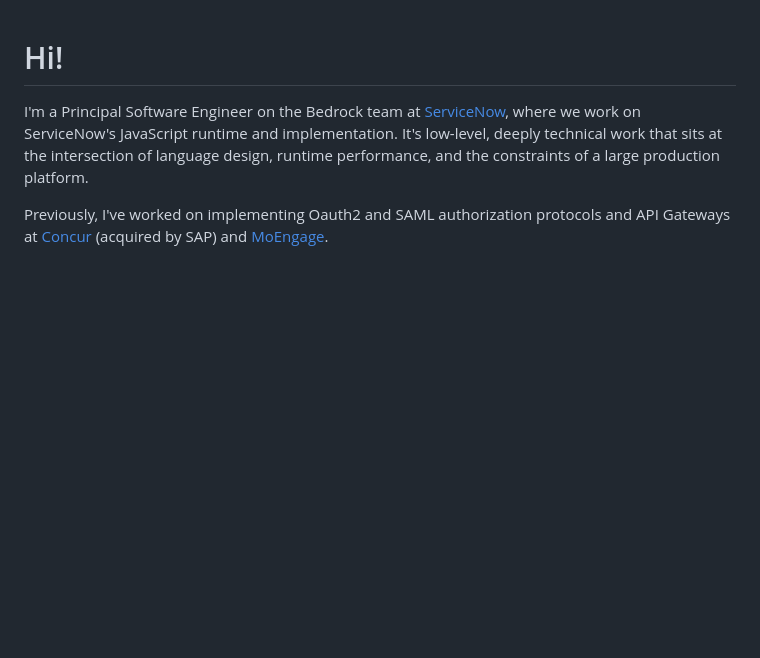
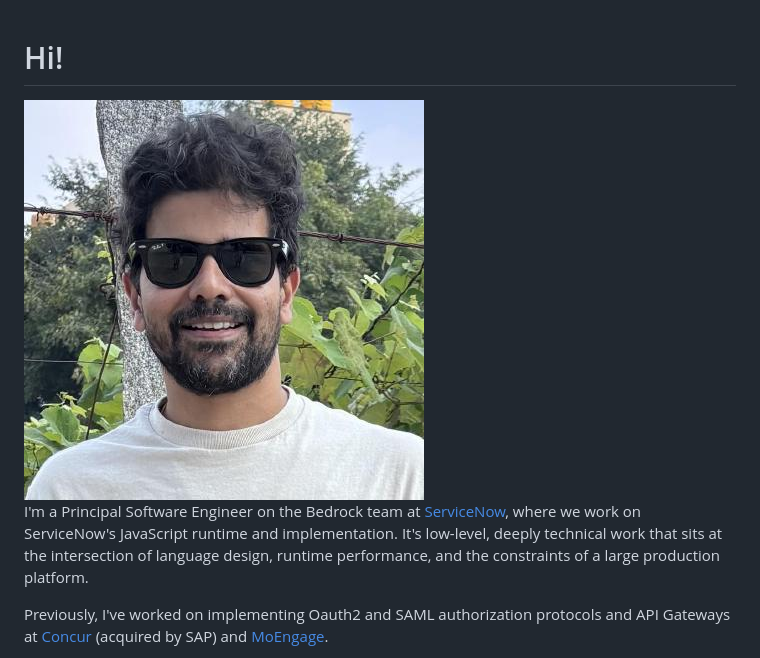
Before and after one commit to 0xe/0xe.github.io, a Markdown page: input/index.md, the part around the change. GitHub-like rendering; pictures changed too: assets/images/photo.jpg (added); blank space fills up the shorter version.

```diff
--- a/input/index.md
+++ b/input/index.md
@@ -1,4 +1,6 @@
 # Hi!
+
+<img src="/assets/images/photo.jpg" class="avatar" alt="Satish">
 
 I'm a Principal Software Engineer on the Bedrock team at [ServiceNow](https://www.servicenow.com), where we work on ServiceNow's JavaScript runtime and implementation. It's low-level, deeply technical work that sits at the intersection of language design, runtime performance, and the constraints of a large production platform.
 
```
Also changed, not shown: 3 other files.
